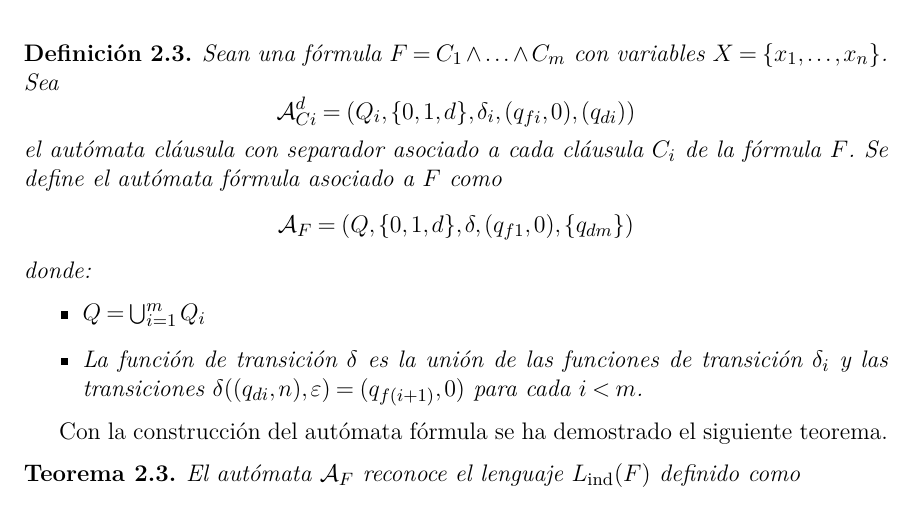
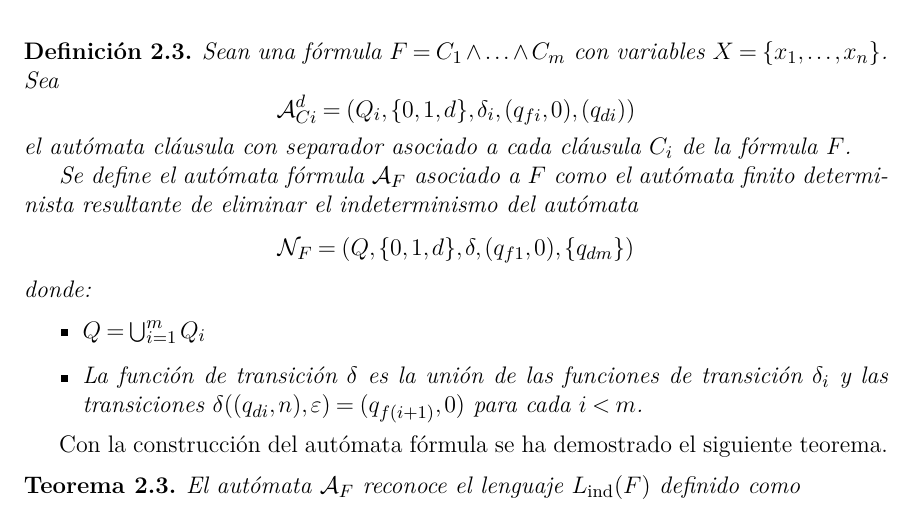
Before and after one commit to CfM47/bachelor-thesis, a LaTeX thesis (document/Thesis.tex, which reads document/MainMatter/ElTeorema.tex): part of page 34 of 66, cut so that both start at the same text. Compiled offline with pdfLaTeX.

Commit message:
fix: correction 10

```diff
--- a/document/MainMatter/ElTeorema.tex
+++ b/document/MainMatter/ElTeorema.tex
@@ -427,9 +427,10 @@ A continuación se define formalmente el autómata fórmula asociado a una fórm
         \daut{Ci} = (Q_i, \{0, 1, d\}, \delta_i, (q_{fi}, 0), (q_{di}))
     $$
     el autómata cláusula con separador asociado a cada cláusula $C_i$ de la fórmula $F$.
-    Se define el autómata fórmula asociado a $F$ como
+
+    Se define el autómata fórmula $\aut{F}$ asociado a $F$ como el autómata finito determinista resultante de eliminar el indeterminismo del autómata
     $$
-        \aut{F} = (Q, \{0, 1, d\}, \delta, (q_{f1}, 0), \{q_{dm}\})
+        \mathcal{N}_F = (Q, \{0, 1, d\}, \delta, (q_{f1}, 0), \{q_{dm}\})
     $$ donde:
     \begin{itemize}
         \item $Q = \bigcup_{i=1}^{m} Q_i$
```
